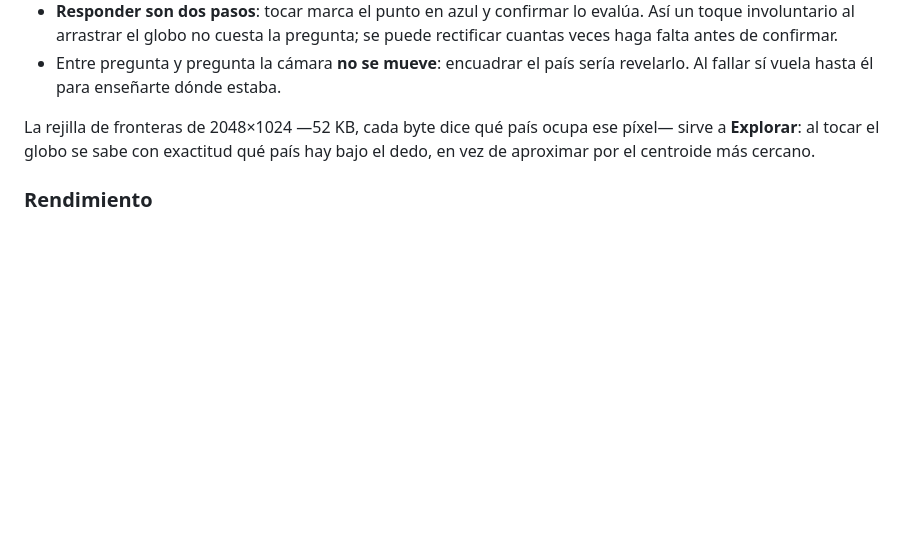
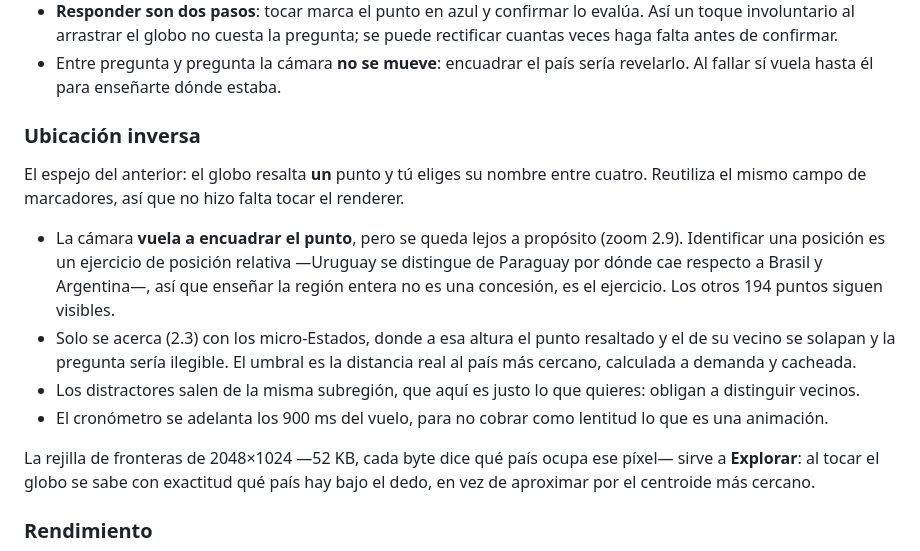
Before and after one commit to ryu1uga/App-Paises, a Markdown page: README.md, the part around one of its changes. Drawn GitHub-style; blank space fills up the shorter version.

```diff
--- a/README.md
+++ b/README.md
@@ -102,6 +139,23 @@ piden. Es un test de geografía, no de pulso.
   cuantas veces haga falta antes de confirmar.
 - Entre pregunta y pregunta la cámara **no se mueve**: encuadrar el país sería revelarlo.
   Al fallar sí vuela hasta él para enseñarte dónde estaba.
+
+### Ubicación inversa
+
+El espejo del anterior: el globo resalta **un** punto y tú eliges su nombre entre cuatro.
+Reutiliza el mismo campo de marcadores, así que no hizo falta tocar el renderer.
+
+- La cámara **vuela a encuadrar el punto**, pero se queda lejos a propósito (zoom 2.9).
+  Identificar una posición es un ejercicio de posición relativa —Uruguay se distingue de
+  Paraguay por dónde cae respecto a Brasil y Argentina—, así que enseñar la región entera
+  no es una concesión, es el ejercicio. Los otros 194 puntos siguen visibles.
+- Solo se acerca (2.3) con los micro-Estados, donde a esa altura el punto resaltado y el de
+  su vecino se solapan y la pregunta sería ilegible. El umbral es la distancia real al país
+  más cercano, calculada a demanda y cacheada.
+- Los distractores salen de la misma subregión, que aquí es justo lo que quieres: obligan a
+  distinguir vecinos.
+- El cronómetro se adelanta los 900 ms del vuelo, para no cobrar como lentitud lo que es
+  una animación.
 
 La rejilla de fronteras de 2048×1024 —52 KB, cada byte dice qué país ocupa ese píxel—
 sirve a **Explorar**: al tocar el globo se sabe con exactitud qué país hay bajo el dedo,
```
Also changed, not shown: other parts of README.md (+79 -19 lines), BUILD.md (+4 -1 lines).
